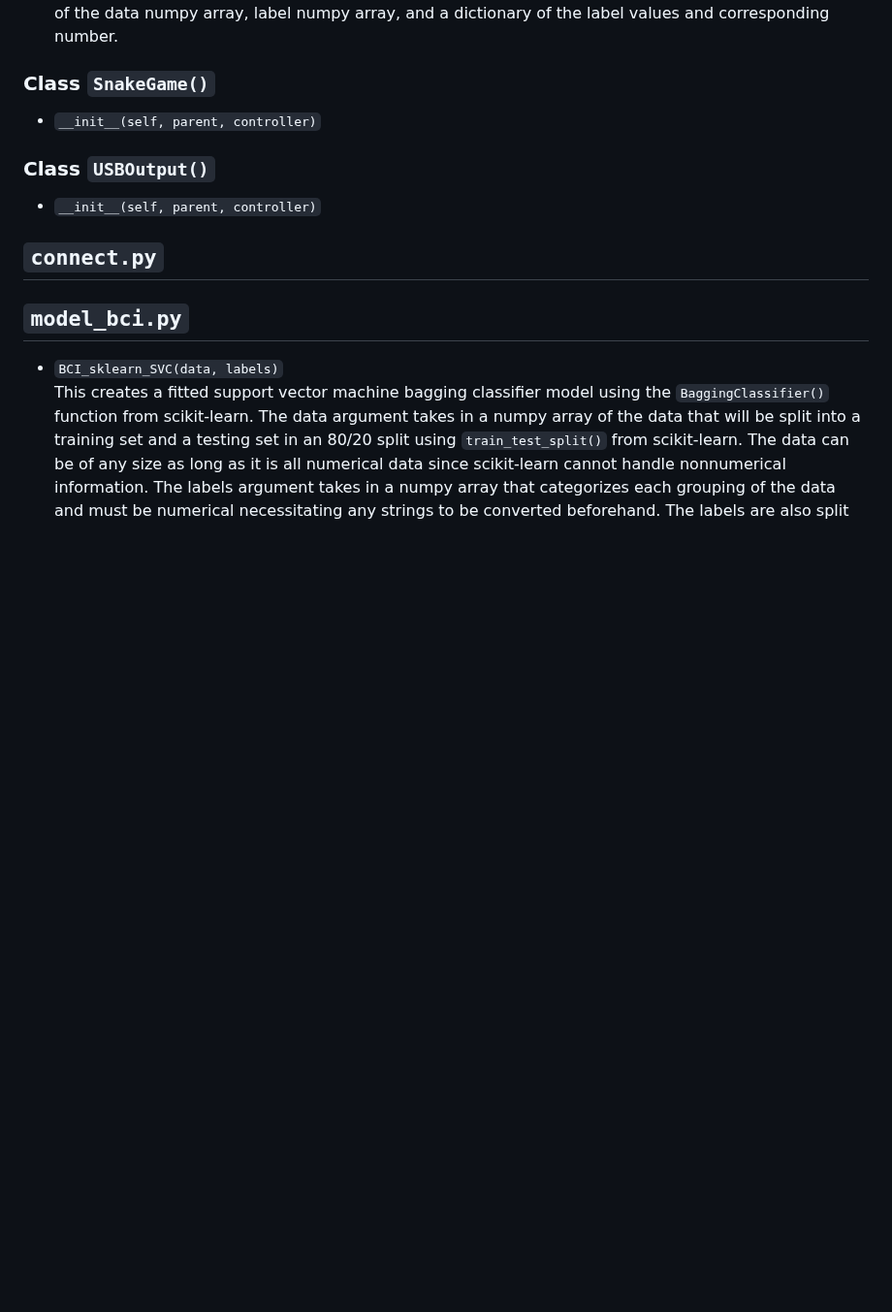
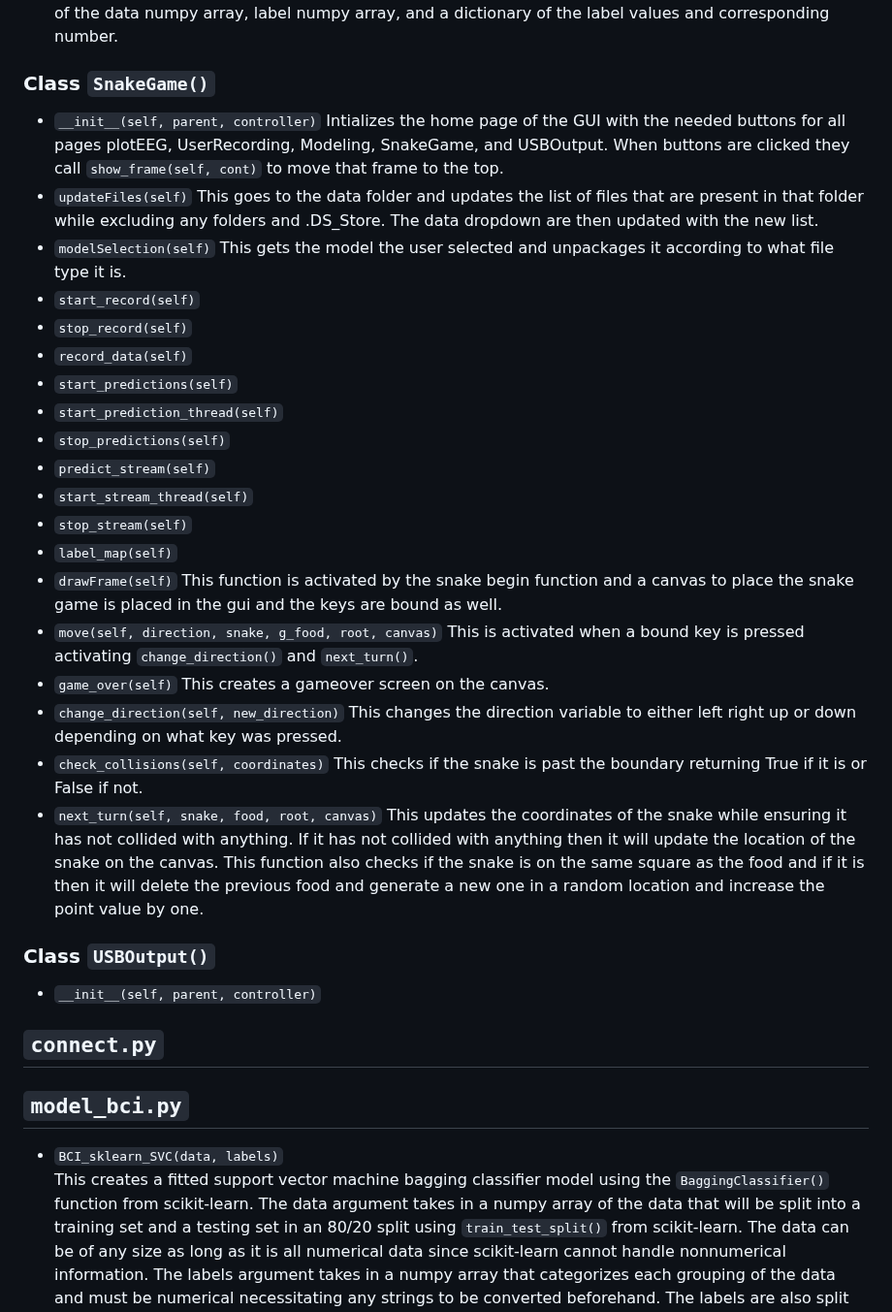
Before and after one commit to stevensryanw/CogniSync, a Markdown page: README.md, the part around the change. Shown at 97% size. Rendered like a GitHub page; blank space fills up the shorter version.

````diff
--- a/README.md
+++ b/README.md
@@ -108,6 +108,33 @@ There are millions of paralysis patients in the United States. Electroencephalog
   This function is to process the csv file chosen by the user in the gui. The dataFile parameter is a string of the file chosen by the user which is then found by going to the data folder and searching for the file there. The labelFile parameter is the same as the dataFile parameter except for label files chosen by the user or that there is no label file. The if statement splits based on whether a label file has been chosen or not. If no label file was chosen then the path to the data file is created and passed to ```pandas.read_csv``` and stored. All rows with NA values are dropped with the label column being stored as a separate dataframe and deleted from the data dataframe. The unique values in the labels frame are taken and sorted in a list by alphabetical order and replaced with numbers unique to each different label value. The else statement follows this format but reads in both the data file and label file given. If the checkbox for the alpha values has been unchecked then the alpha value columns are dropped and if the electrode reading checkbox is unchecked then the electrode reading columns are removed. The dataframes are then turned into numpy arrays and will return a list of the data numpy array, label numpy array, and a dictionary of the label values and corresponding number.
 ### Class ```SnakeGame()```
   - ```__init__(self, parent, controller)```
+  Intializes the home page of the GUI with the needed buttons for all pages plotEEG, UserRecording, Modeling, SnakeGame, and USBOutput. When buttons are clicked they call ```show_frame(self, cont)``` to move that frame to the top.
+  - ```updateFiles(self)```
+  This goes to the data folder and updates the list of files that are present in that folder while excluding any folders and .DS_Store. The data dropdown are then updated with the new list.
+  - ```modelSelection(self)```
+  This gets the model the user selected and unpackages it according to what file type it is.
+  - ```start_record(self)```
+  - ```stop_record(self)```
+  - ```record_data(self)```
+  - ```start_predictions(self)```
+  - ```start_prediction_thread(self)```
+  - ```stop_predictions(self)```
+  - ```predict_stream(self)```
+  - ```start_stream_thread(self)```
+  - ```stop_stream(self)```
+  - ```label_map(self)```
+  - ```drawFrame(self)```
+  This function is activated by the snake begin function and a canvas to place the snake game is placed in the gui and the keys are bound as well.
+  - ```move(self, direction, snake, g_food, root, canvas)```
+  This is activated when a bound key is pressed activating ```change_direction()``` and ```next_turn()```.
+  - ```game_over(self)```
+  This creates a gameover screen on the canvas.
+  - ```change_direction(self, new_direction)```
+  This changes the direction variable to either left right up or down depending on what key was pressed.
+  - ```check_collisions(self, coordinates)```
+  This checks if the snake is past the boundary returning True if it is or False if not.
+  - ```next_turn(self, snake, food, root, canvas)```
+  This updates the coordinates of the snake while ensuring it has not collided with anything. If it has not collided with anything then it will update the location of the snake on the canvas. This function also checks if the snake is on the same square as the food and if it is then it will delete the previous food and generate a new one in a random location and increase the point value by one.
 ### Class ```USBOutput()```
   - ```__init__(self, parent, controller)```
 
````
